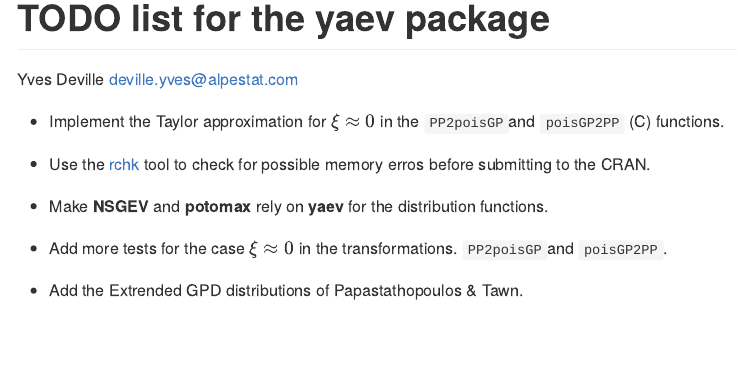
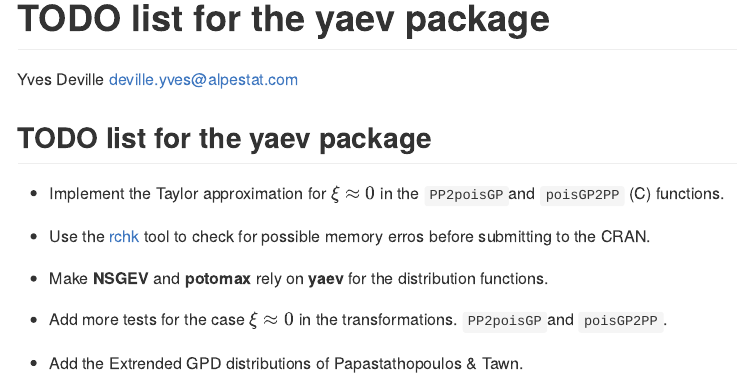
Before and after one commit to yvesdeville/nieve, an R Markdown document (TODO.Rmd): the page in a window 1100 px wide, from its top. Rendered offline with R 4.5, knitr and Pandoc, with nearby package versions.

Commit message:
README ...

```diff
--- a/TODO.Rmd
+++ b/TODO.Rmd
@@ -5,6 +5,8 @@ Date: "`r Sys.Date()`"
 linkcolor: blue
 output: github_document
 ---
+
+## TODO list for the **yaev** package
 
 - Implement the Taylor approximation for $\xi \approx 0$ in the
 `PP2poisGP`and `poisGP2PP` (C) functions.
```
Also changed, not shown: TODO.md.
